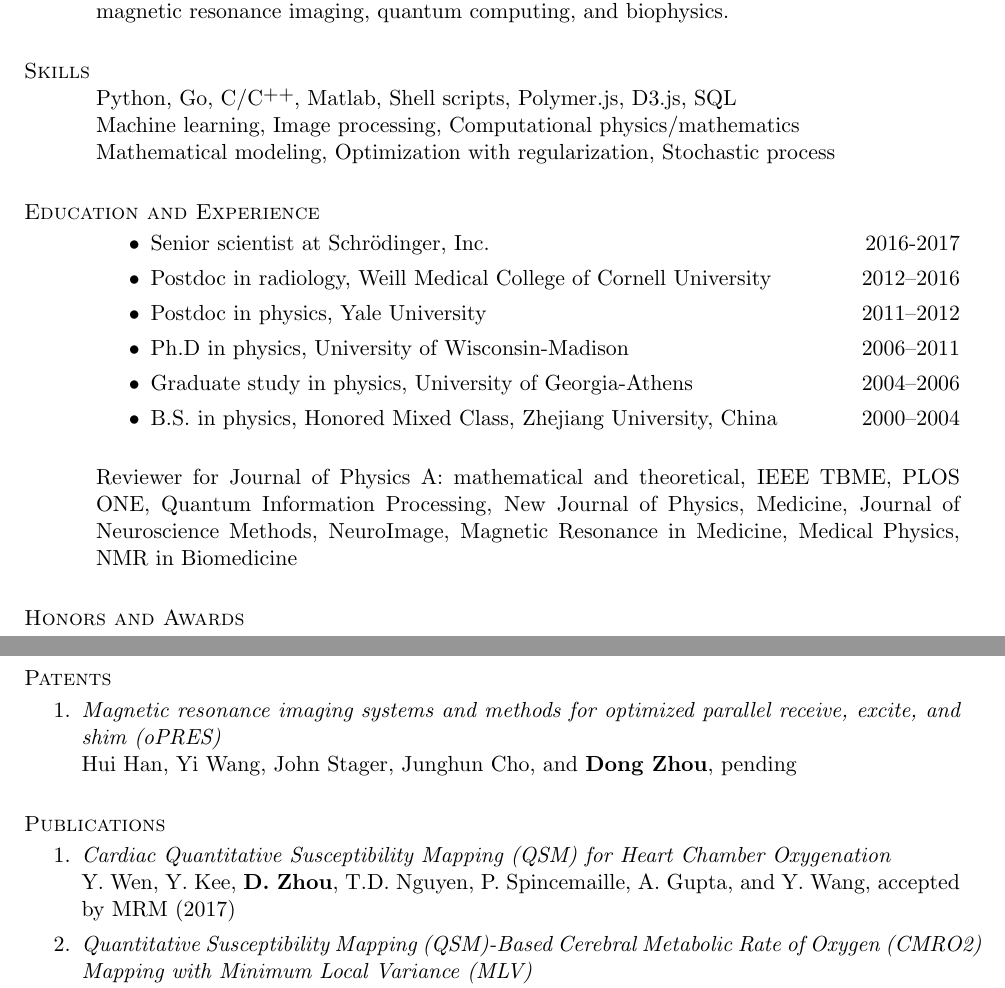
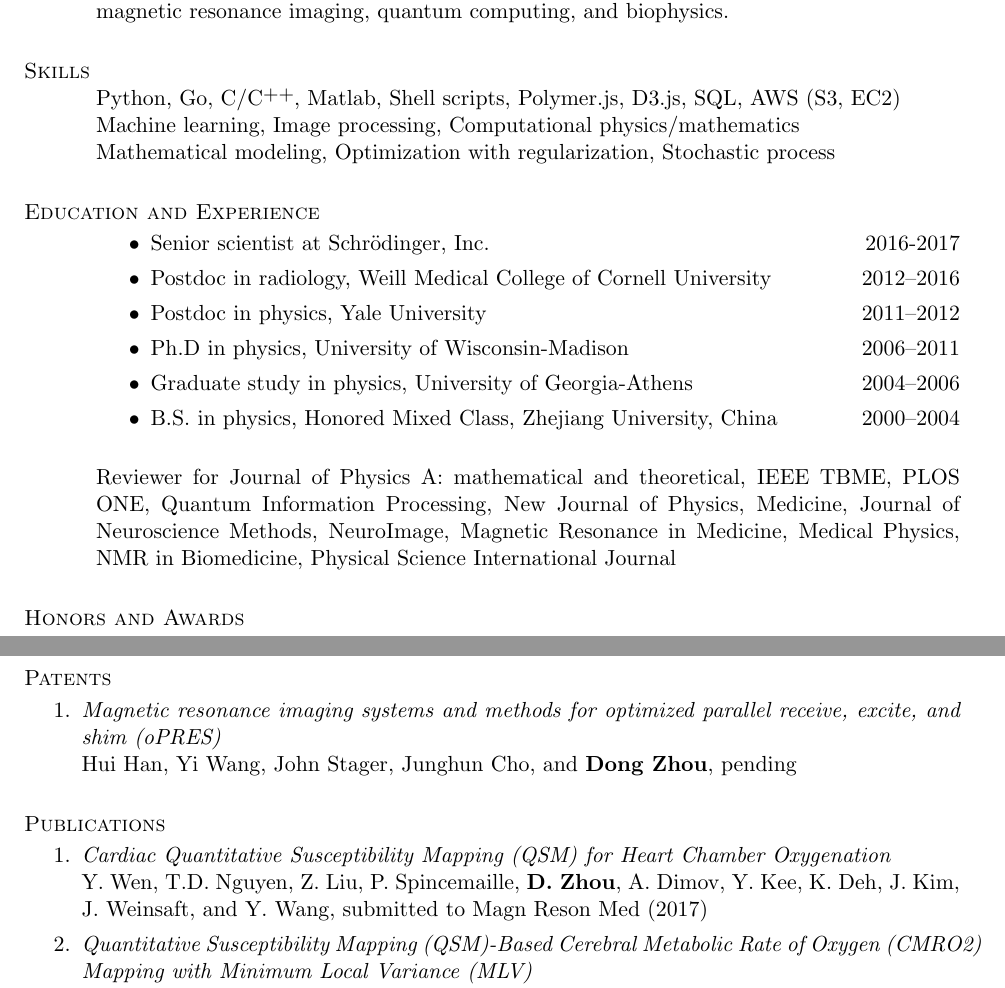
Before and after one commit to nosarthur/CV_resume, a LaTeX CV (DongZHOU_CV.tex): two parts of pages 1 and 2 of 4, joined at a grey line, cut so that both start at the same text. Compiled offline with pdfLaTeX.

Commit message:
update Apr.17

```diff
--- a/DongZHOU_CV.tex
+++ b/DongZHOU_CV.tex
@@ -43,7 +43,7 @@
 \hypersetup{
 pdftitle={Curriculum Vitae},
 pdfauthor={Dong Zhou},
-%% pdfcreator={pdfLaTeX},
+pdfcreator={pdfLaTeX},
 %% pdfproducer={$Id: cv-us.tex,v 1.8 2004/12/31 17:07:33 jrblevin Exp $},
 pdfsubject={Curriculum Vitae},
 }
@@ -82,7 +82,7 @@ Familiar with magnetic resonance imaging, quantum computing, and biophysics.
 
 
 \section{\sc Skills}
-Python, Go, C/\Cplusplus, Matlab, Shell scripts, Polymer.js, D3.js, SQL \\
+Python, Go, C/\Cplusplus, Matlab, Shell scripts, Polymer.js, D3.js, SQL, AWS (S3, EC2)\\
 Machine learning, Image processing, Computational physics/mathematics\\
 Mathematical modeling, Optimization with regularization, Stochastic process
 
@@ -116,7 +116,7 @@ Mathematical modeling, Optimization with regularization, Stochastic process
 {Zhejiang University, China } \hfill {2000--2004}
 \end{itemize}
 
-Reviewer for Journal of Physics A: mathematical and theoretical, IEEE TBME, PLOS ONE, Quantum Information Processing, New Journal of Physics, Medicine, Journal of Neuroscience Methods, NeuroImage, Magnetic Resonance in Medicine, Medical Physics, NMR in Biomedicine
+Reviewer for Journal of Physics A: mathematical and theoretical, IEEE TBME, PLOS ONE, Quantum Information Processing, New Journal of Physics, Medicine, Journal of Neuroscience Methods, NeuroImage, Magnetic Resonance in Medicine, Medical Physics, NMR in Biomedicine, Physical Science International Journal
 
 %---------------------------------------------------------------------------
 
@@ -148,7 +148,7 @@ Hui Han, Yi Wang, John Stager, Junghun Cho, and {\bf Dong Zhou}, pending
 \section{\sc Publications}
 \begin{enumerate}[leftmargin=-0.1in]
 \item{\em Cardiac Quantitative Susceptibility Mapping (QSM) for Heart Chamber Oxygenation}\\
-Y. Wen, Y. Kee, {\bf D. Zhou}, T.D. Nguyen, P. Spincemaille, A. Gupta, and Y. Wang, accepted by MRM (2017)
+Y. Wen, T.D. Nguyen, Z. Liu, P. Spincemaille, {\bf D. Zhou}, A. Dimov, Y. Kee, K. Deh, J. Kim, J. Weinsaft, and Y. Wang, submitted to Magn Reson Med (2017)
 \item {\em Quantitative Susceptibility Mapping (QSM)-Based Cerebral Metabolic Rate of Oxygen (CMRO2) Mapping with Minimum Local Variance (MLV)}\\
 J. Zhang, J. Cho, {\bf D. Zhou}, T.D. Nguyen, P. Spincemaille, A. Gupta, and Y. Wang, accepted by MRM (2017)
 \item {\em Quantitative susceptibility mapping of magnetic quadrupole moments}\\
```
Also changed, not shown: DongZHOU_resume.tex (+1 -1 lines), DongZHOU_CV.pdf, DongZHOU_resume.pdf.
